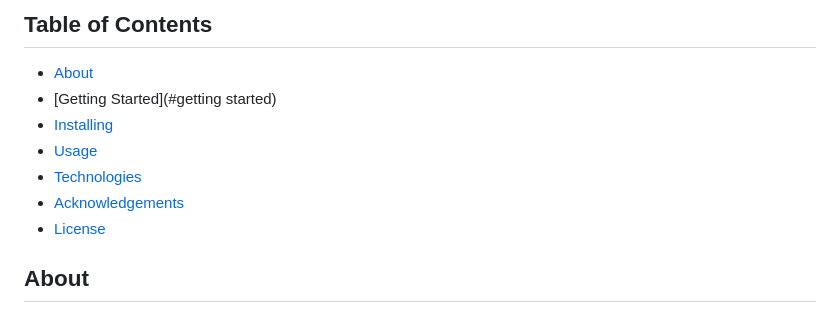
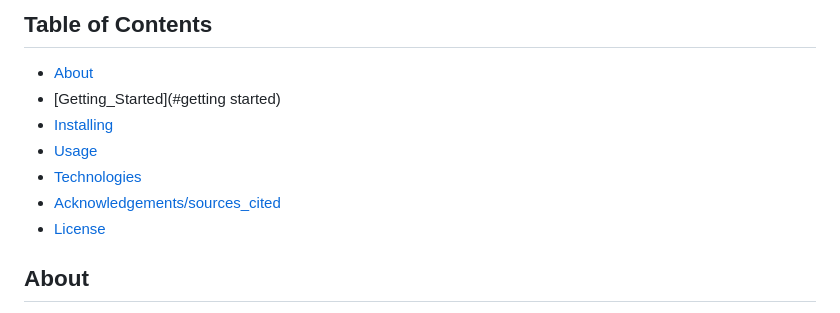
Before and after one commit to kv-codes/MyArchery, a Markdown page: README.md, the part around the change. Drawn GitHub-style.

Commit message:
another correction attempt

```diff
--- a/README.md
+++ b/README.md
@@ -3,11 +3,11 @@ In this project, I've created an image carousel to showcase some items from my b
 
 ## Table of Contents
 - [About](#about)
-- [Getting Started](#getting started)
+- [Getting_Started](#getting started)
 - [Installing](#installing)
 - [Usage](#usage)
 - [Technologies](#technologies)
-- [Acknowledgements](#acknowledgements/sources_cited)
+- [Acknowledgements/sources_cited](#acknowledgements/sources_cited)
 - [License](#license)
 
 ## About
```
